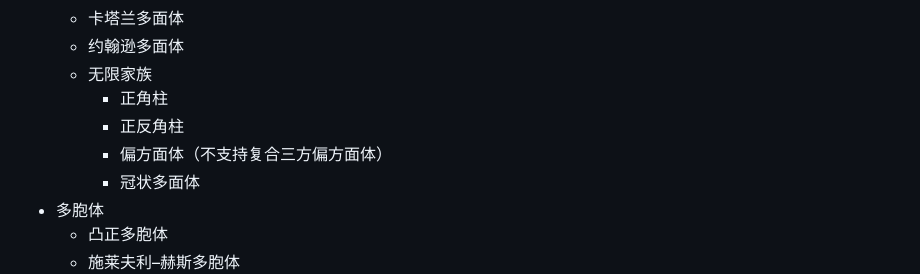
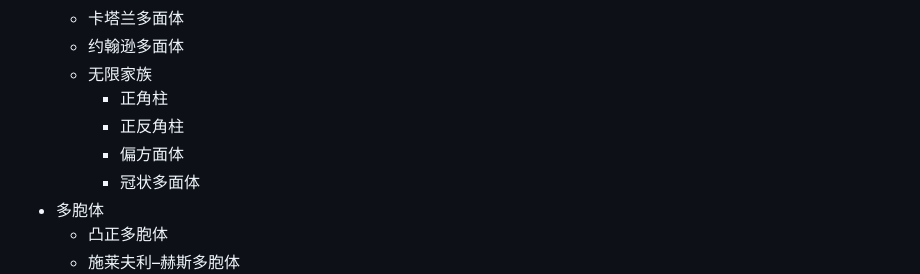
Before and after one commit to 1-PT-AxH-RV-0/PolytopeViewer, a Markdown page: README.md, the part around the change. Rendered like a GitHub page.

Commit message:
更新 README.md

```diff
--- a/README.md
+++ b/README.md
@@ -57,7 +57,7 @@ PolytopeViewer 是一个基于 Three.js 的交互式三维和四维多胞形预
   - 无限家族
     - 正角柱
     - 正反角柱
-    - 偏方面体（不支持复合三方偏方面体）
+    - 偏方面体
     - 冠状多面体
 - 多胞体
   - 凸正多胞体
```
